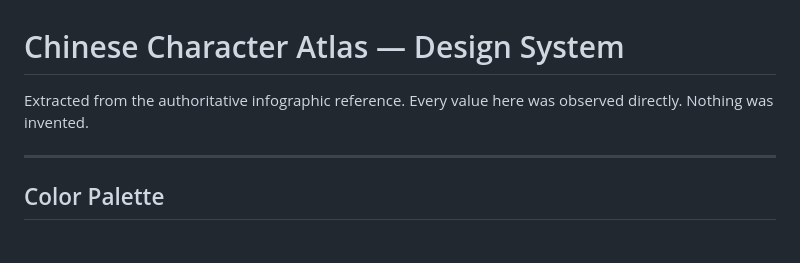
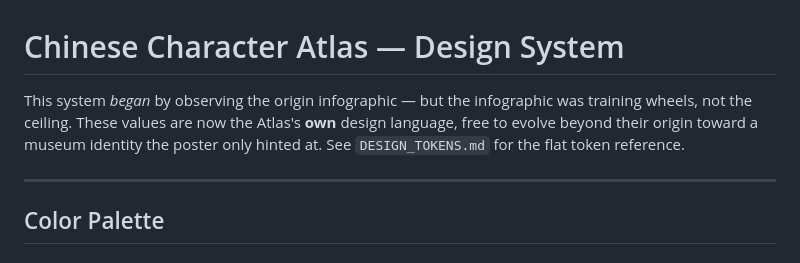
Before and after one commit to ste-bel/chinese-character-atlas, a Markdown page: DESIGN_SYSTEM.md, the part around the change. Drawn GitHub-style.

```diff
--- a/DESIGN_SYSTEM.md
+++ b/DESIGN_SYSTEM.md
@@ -1,7 +1,9 @@
 # Chinese Character Atlas — Design System
 
-Extracted from the authoritative infographic reference.
-Every value here was observed directly. Nothing was invented.
+This system *began* by observing the origin infographic — but the infographic
+was training wheels, not the ceiling. These values are now the Atlas's **own**
+design language, free to evolve beyond their origin toward a museum identity the
+poster only hinted at. See `DESIGN_TOKENS.md` for the flat token reference.
 
 ---
 
```
Also changed, not shown: ATLAS_BIBLE.md (+14 -9 lines), ATLAS_IDENTITY.md (added, +76 -0 lines).
